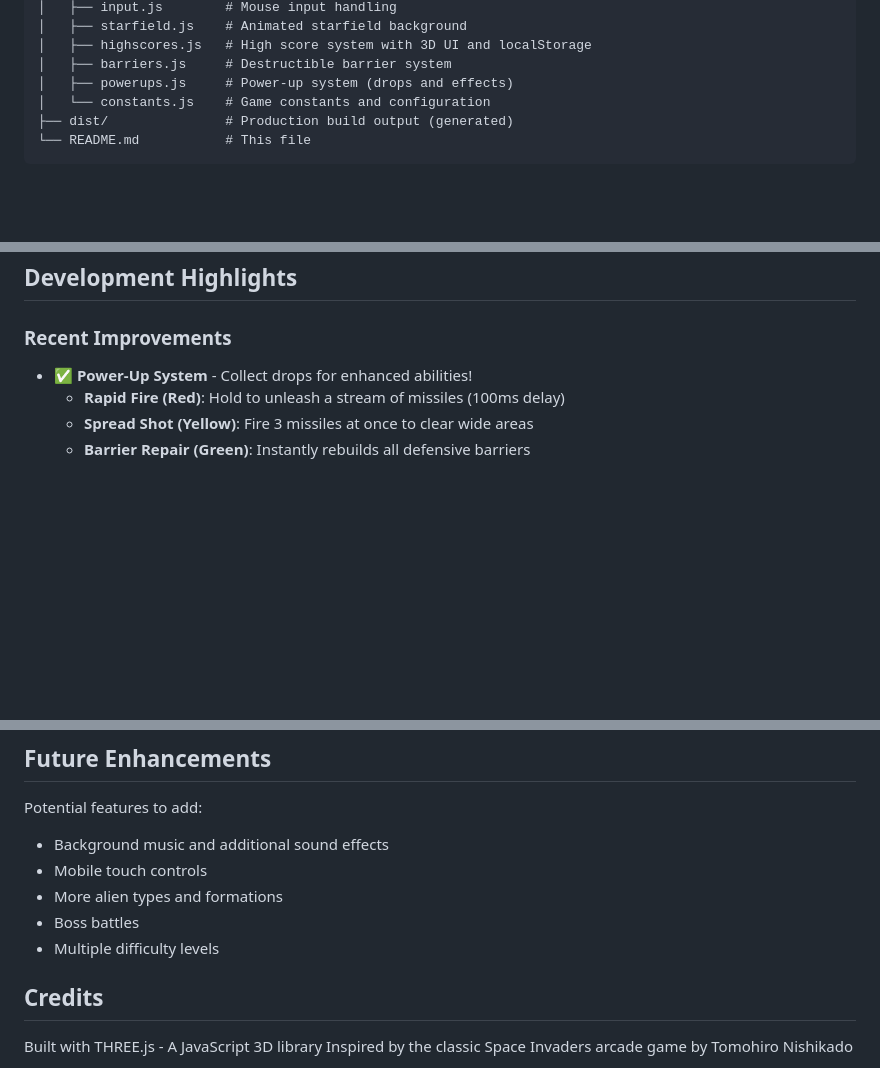
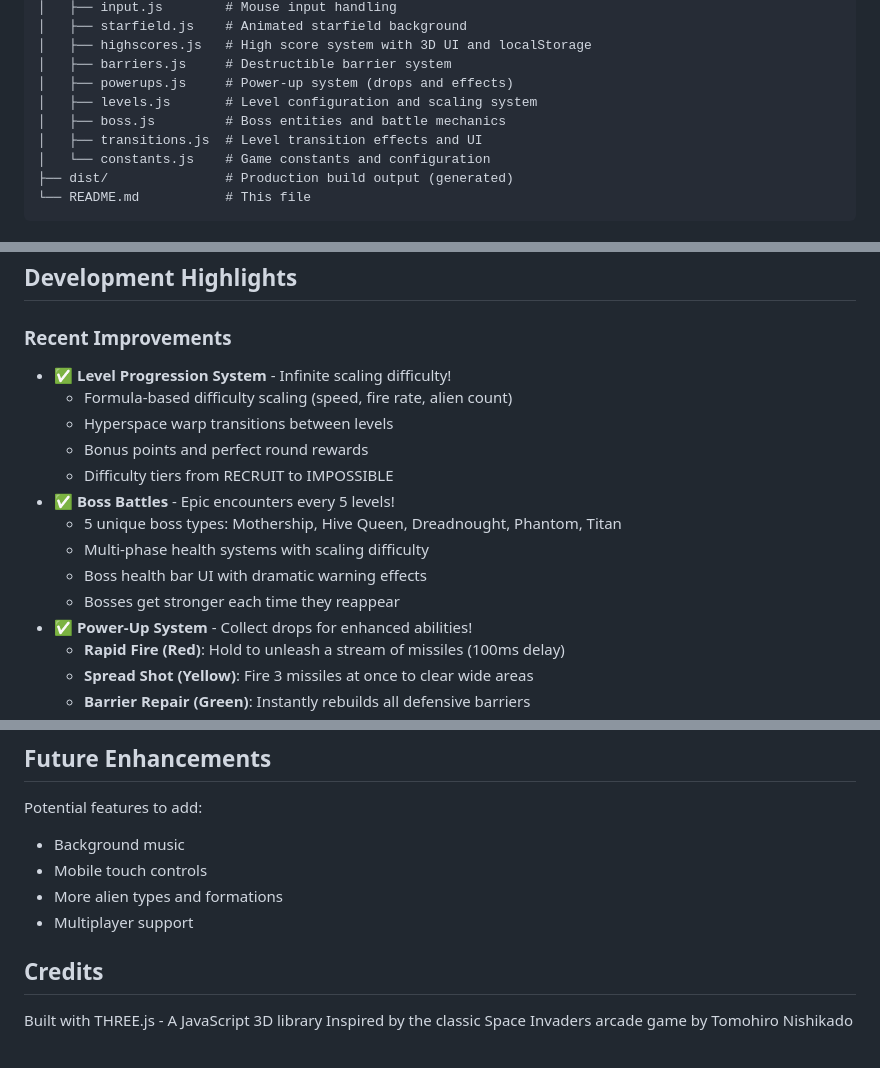
Before and after one commit to spacehunter/3d-space-invaders, a Markdown page: README.md, 3 parts joined by grey strips. Rendered like a GitHub page; blank space fills up the shorter version.

```diff
--- a/README.md
+++ b/README.md
@@ -310,6 +353,9 @@ npm run dev        # Start dev server with hot reload (http://localhost:5173)
 │   ├── highscores.js   # High score system with 3D UI and localStorage
 │   ├── barriers.js     # Destructible barrier system
 │   ├── powerups.js     # Power-up system (drops and effects)
+│   ├── levels.js       # Level configuration and scaling system
+│   ├── boss.js         # Boss entities and battle mechanics
+│   ├── transitions.js  # Level transition effects and UI
 │   └── constants.js    # Game constants and configuration
 ├── dist/               # Production build output (generated)
 └── README.md           # This file
@@ -343,6 +389,16 @@ Tested on:
 ## Development Highlights
 
 ### Recent Improvements
+- ✅ **Level Progression System** - Infinite scaling difficulty!
+  - Formula-based difficulty scaling (speed, fire rate, alien count)
+  - Hyperspace warp transitions between levels
+  - Bonus points and perfect round rewards
+  - Difficulty tiers from RECRUIT to IMPOSSIBLE
+- ✅ **Boss Battles** - Epic encounters every 5 levels!
+  - 5 unique boss types: Mothership, Hive Queen, Dreadnought, Phantom, Titan
+  - Multi-phase health systems with scaling difficulty
+  - Boss health bar UI with dramatic warning effects
+  - Bosses get stronger each time they reappear
 - ✅ **Power-Up System** - Collect drops for enhanced abilities!
   - **Rapid Fire (Red)**: Hold to unleash a stream of missiles (100ms delay)
   - **Spread Shot (Yellow)**: Fire 3 missiles at once to clear wide areas
@@ -393,11 +449,10 @@ Tested on:
 ## Future Enhancements
 
 Potential features to add:
-- Background music and additional sound effects
+- Background music
 - Mobile touch controls
 - More alien types and formations
-- Boss battles
-- Multiple difficulty levels
+- Multiplayer support
 
 ## Credits
 
```
Also changed, not shown: other parts of README.md (+44 -1 lines).
